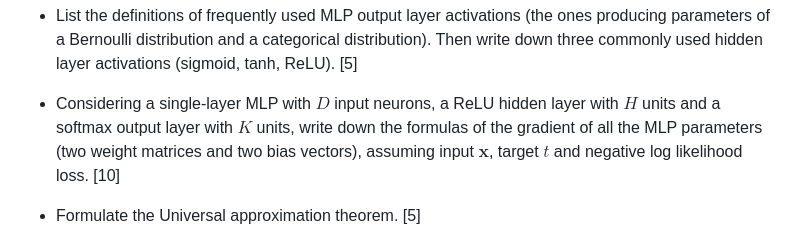
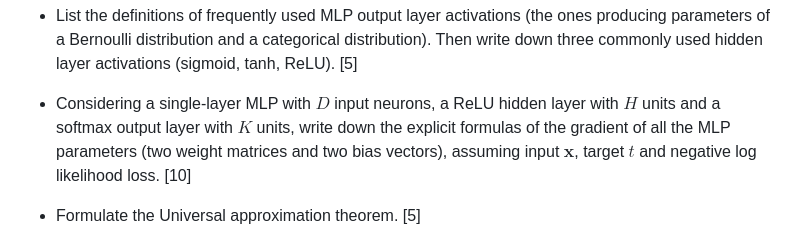
Before and after one commit to ufal/npfl129, a Markdown page: exam/questions.md, the part around the change. Rendered like a GitHub page.

Commit message:
Ask about explicit formulas in MLP gradients.

```diff
--- a/exam/questions.md
+++ b/exam/questions.md
@@ -73,7 +73,7 @@
 
 - Considering a single-layer MLP with $D$ input neurons, a ReLU hidden layer
   with $H$ units and a softmax output layer with $K$ units, write down the
-  formulas of the gradient of all the MLP parameters (two weight matrices and
+  explicit formulas of the gradient of all the MLP parameters (two weight matrices and
   two bias vectors), assuming input $\boldsymbol x$, target $t$ and negative log
   likelihood loss. [10]
 
```
